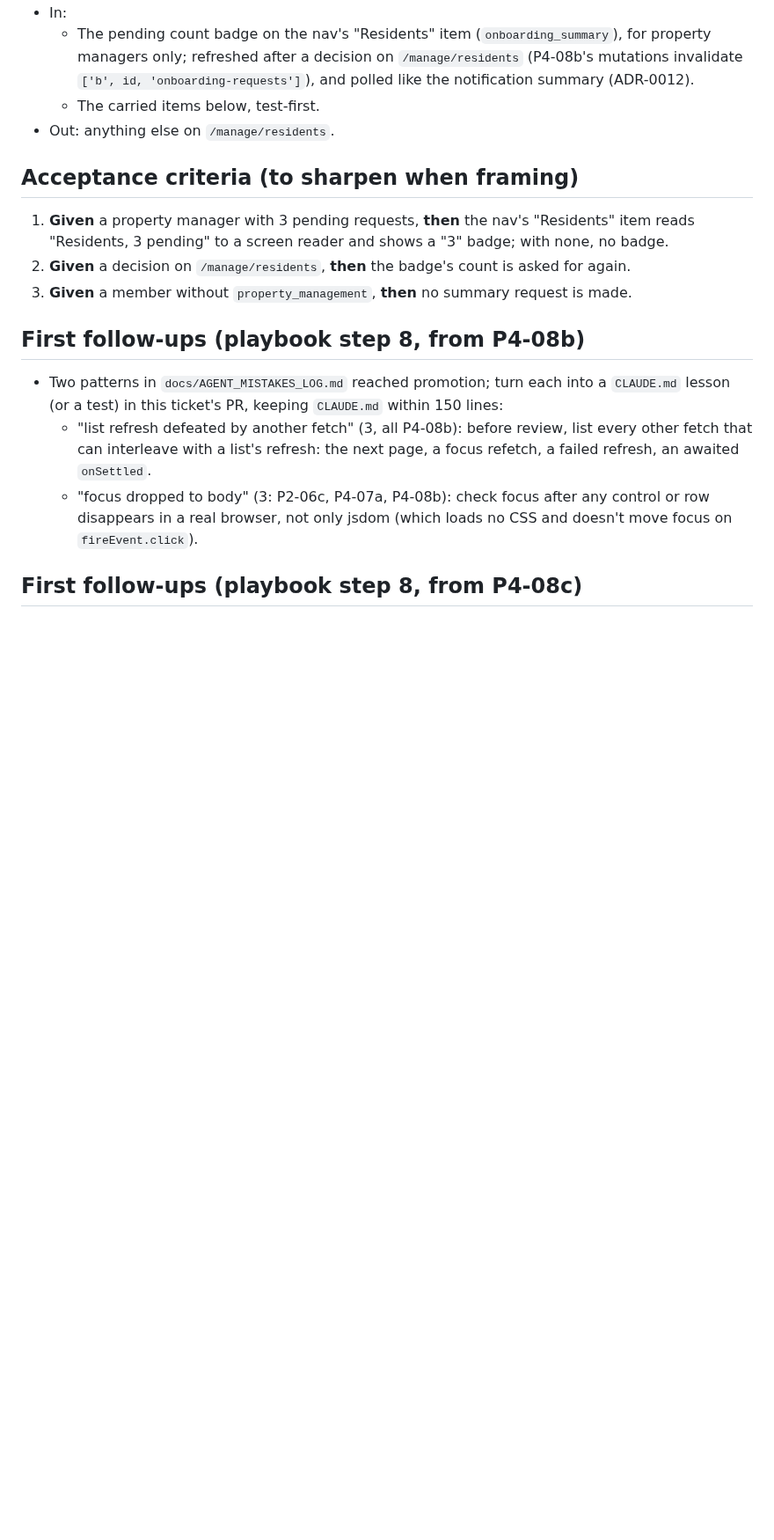
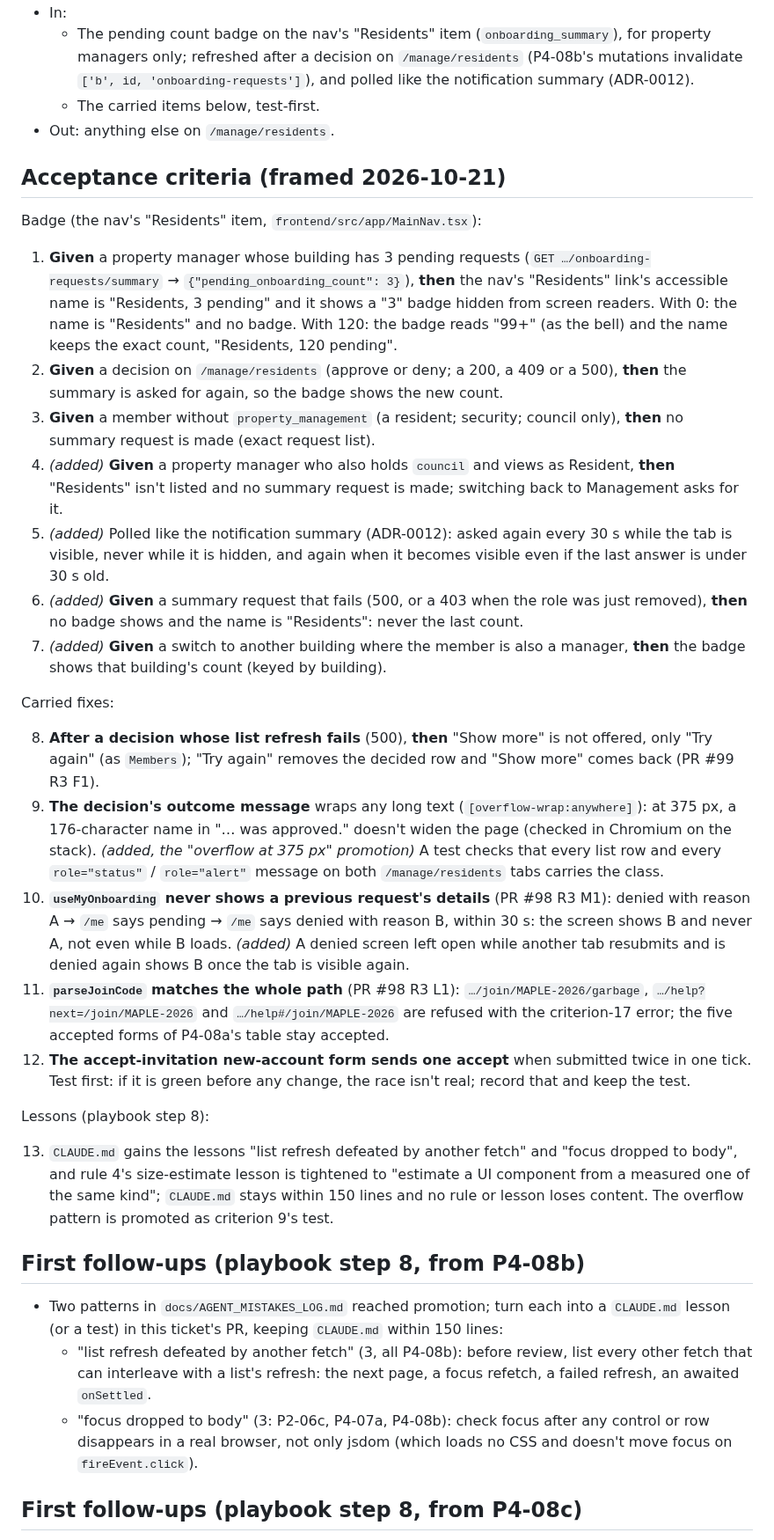
Before and after one commit to JamesSoh2000/Condo-app-revised, a Markdown page: docs/tickets/P4-08d-pending-badge-and-onboarding-follow-ups.md, the part around one of its changes. Shown at 88% size. Drawn GitHub-style; blank space fills up the shorter version.

Commit message:
docs(tickets): frame P4-08d [P4-08d]
Co-Authored-By: Claude Opus 5.5 <noreply@anthropic.com>

```diff
--- a/docs/tickets/P4-08d-pending-badge-and-onboarding-follow-ups.md
+++ b/docs/tickets/P4-08d-pending-badge-and-onboarding-follow-ups.md
@@ -25,12 +25,50 @@ P4-08a and P4-07b reviews are fixed.
   - The carried items below, test-first.
 - Out: anything else on `/manage/residents`.
 
-## Acceptance criteria (to sharpen when framing)
+## Acceptance criteria (framed 2026-10-21)
 
-1. **Given** a property manager with 3 pending requests, **then** the nav's "Residents" item reads
-   "Residents, 3 pending" to a screen reader and shows a "3" badge; with none, no badge.
-2. **Given** a decision on `/manage/residents`, **then** the badge's count is asked for again.
-3. **Given** a member without `property_management`, **then** no summary request is made.
+Badge (the nav's "Residents" item, `frontend/src/app/MainNav.tsx`):
+
+1. **Given** a property manager whose building has 3 pending requests (`GET …/onboarding-requests/summary` →
+   `{"pending_onboarding_count": 3}`), **then** the nav's "Residents" link's accessible name is "Residents, 3 pending"
+   and it shows a "3" badge hidden from screen readers. With 0: the name is "Residents" and no badge. With 120: the
+   badge reads "99+" (as the bell) and the name keeps the exact count, "Residents, 120 pending".
+2. **Given** a decision on `/manage/residents` (approve or deny; a 200, a 409 or a 500), **then** the summary is asked
+   for again, so the badge shows the new count.
+3. **Given** a member without `property_management` (a resident; security; council only), **then** no summary
+   request is made (exact request list).
+4. *(added)* **Given** a property manager who also holds `council` and views as Resident, **then** "Residents" isn't
+   listed and no summary request is made; switching back to Management asks for it.
+5. *(added)* Polled like the notification summary (ADR-0012): asked again every 30 s while the tab is visible, never
+   while it is hidden, and again when it becomes visible even if the last answer is under 30 s old.
+6. *(added)* **Given** a summary request that fails (500, or a 403 when the role was just removed), **then** no badge
+   shows and the name is "Residents": never the last count.
+7. *(added)* **Given** a switch to another building where the member is also a manager, **then** the badge shows
+   that building's count (keyed by building).
+
+Carried fixes:
+
+8. **After a decision whose list refresh fails** (500), **then** "Show more" is not offered, only "Try again"
+   (as `Members`); "Try again" removes the decided row and "Show more" comes back (PR #99 R3 F1).
+9. **The decision's outcome message** wraps any long text (`[overflow-wrap:anywhere]`): at 375 px, a 176-character
+   name in "… was approved." doesn't widen the page (checked in Chromium on the stack). *(added, the "overflow at
+   375 px" promotion)* A test checks that every list row and every `role="status"` / `role="alert"` message on both
+   `/manage/residents` tabs carries the class.
+10. **`useMyOnboarding` never shows a previous request's details** (PR #98 R3 M1): denied with reason A → `/me` says
+    pending → `/me` says denied with reason B, within 30 s: the screen shows B and never A, not even while B loads.
+    *(added)* A denied screen left open while another tab resubmits and is denied again shows B once the tab is
+    visible again.
+11. **`parseJoinCode` matches the whole path** (PR #98 R3 L1): `…/join/MAPLE-2026/garbage`, `…/help?next=/join/MAPLE-2026`
+    and `…/help#/join/MAPLE-2026` are refused with the criterion-17 error; the five accepted forms of P4-08a's table
+    stay accepted.
+12. **The accept-invitation new-account form sends one accept** when submitted twice in one tick. Test first: if it
+    is green before any change, the race isn't real; record that and keep the test.
+
+Lessons (playbook step 8):
+
+13. `CLAUDE.md` gains the lessons "list refresh defeated by another fetch" and "focus dropped to body", and rule 4's
+    size-estimate lesson is tightened to "estimate a UI component from a measured one of the same kind"; `CLAUDE.md`
+    stays within 150 lines and no rule or lesson loses content. The overflow pattern is promoted as criterion 9's test.
 
 ## First follow-ups (playbook step 8, from P4-08b)
 
```
Also changed, not shown: other parts of docs/tickets/P4-08d-pending-badge-and-onboarding-follow-ups.md (+21 -4 lines).
